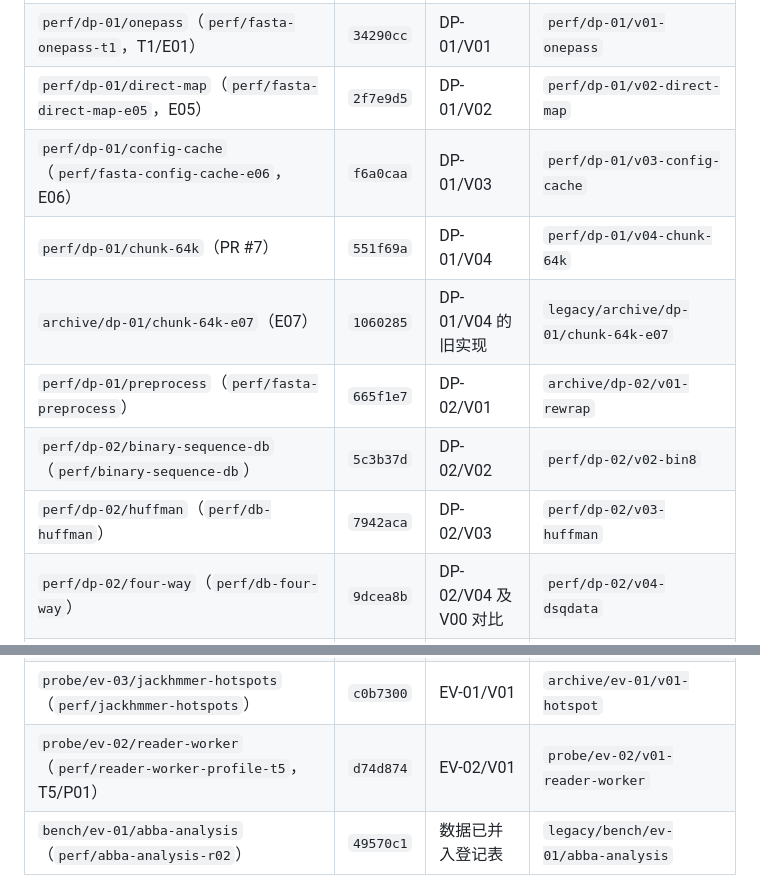
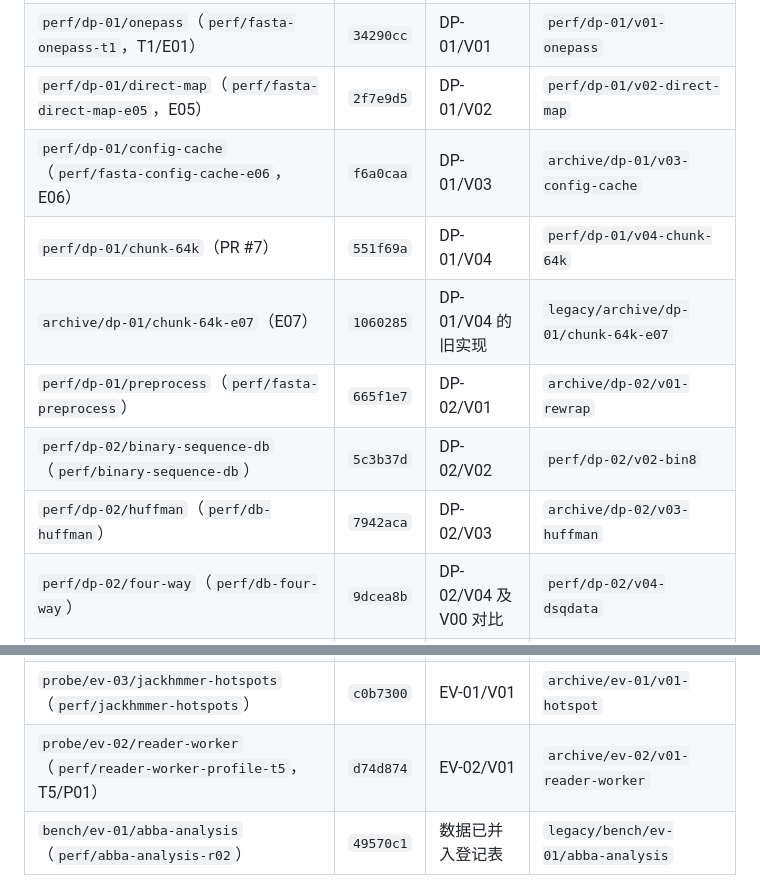
Before and after one commit to DotRedstone/SuperMSA, a Markdown page: docs/HISTORY.md, 2 parts joined by grey strips. Drawn GitHub-style.

```diff
--- a/docs/HISTORY.md
+++ b/docs/HISTORY.md
@@ -10,19 +10,19 @@
 | `feat/qs-01/query-parallel-scheduler`（`feat/query-parallel-scheduler`、`release/v1-query-parallel-p6t8`） | `d0fa370` | QS-01/V03 | 已合入 main |
 | `perf/dp-01/onepass`（`perf/fasta-onepass-t1`，T1/E01） | `34290cc` | DP-01/V01 | `perf/dp-01/v01-onepass` |
 | `perf/dp-01/direct-map`（`perf/fasta-direct-map-e05`，E05） | `2f7e9d5` | DP-01/V02 | `perf/dp-01/v02-direct-map` |
-| `perf/dp-01/config-cache`（`perf/fasta-config-cache-e06`，E06） | `f6a0caa` | DP-01/V03 | `perf/dp-01/v03-config-cache` |
+| `perf/dp-01/config-cache`（`perf/fasta-config-cache-e06`，E06） | `f6a0caa` | DP-01/V03 | `archive/dp-01/v03-config-cache` |
 | `perf/dp-01/chunk-64k`（PR #7） | `551f69a` | DP-01/V04 | `perf/dp-01/v04-chunk-64k` |
 | `archive/dp-01/chunk-64k-e07`（E07） | `1060285` | DP-01/V04 的旧实现 | `legacy/archive/dp-01/chunk-64k-e07` |
 | `perf/dp-01/preprocess`（`perf/fasta-preprocess`） | `665f1e7` | DP-02/V01 | `archive/dp-02/v01-rewrap` |
 | `perf/dp-02/binary-sequence-db`（`perf/binary-sequence-db`） | `5c3b37d` | DP-02/V02 | `perf/dp-02/v02-bin8` |
-| `perf/dp-02/huffman`（`perf/db-huffman`） | `7942aca` | DP-02/V03 | `perf/dp-02/v03-huffman` |
+| `perf/dp-02/huffman`（`perf/db-huffman`） | `7942aca` | DP-02/V03 | `archive/dp-02/v03-huffman` |
 | `perf/dp-02/four-way`（`perf/db-four-way`） | `9dcea8b` | DP-02/V04 及 V00 对比 | `perf/dp-02/v04-dsqdata` |
 | `perf/dp-03/batched-io`（`perf/bin8-batched-io-t2`，T2/E02） | `85868e2` | DP-02/V05 | `archive/dp-02/v05-bin8-batched-writer` |
 | `perf/dp-04/reader-queue`（`perf/reader-queue-t3`，T3/E03） | `fa7aed6` | DP-03/V01 | `archive/dp-03/v01-queue-geometry` |
 | `perf/dp-05/signal-one`（`perf/queue-signal-one-t4`，T4/E04） | `a835585` | DP-03/V02 | `perf/dp-03/v02-signal-one` |
 | `perf/ck-01/ssv-band-limit`（`perf/ssv-band-limit`） | `6eef9eb` | CK-01/V01 | `archive/ck-01/v01-band-limit` |
 | `probe/ev-03/jackhmmer-hotspots`（`perf/jackhmmer-hotspots`） | `c0b7300` | EV-01/V01 | `archive/ev-01/v01-hotspot` |
-| `probe/ev-02/reader-worker`（`perf/reader-worker-profile-t5`，T5/P01） | `d74d874` | EV-02/V01 | `probe/ev-02/v01-reader-worker` |
+| `probe/ev-02/reader-worker`（`perf/reader-worker-profile-t5`，T5/P01） | `d74d874` | EV-02/V01 | `archive/ev-02/v01-reader-worker` |
 | `bench/ev-01/abba-analysis`（`perf/abba-analysis-r02`） | `49570c1` | 数据已并入登记表 | `legacy/bench/ev-01/abba-analysis` |
 
 ## 集群实验目录
```
Also changed, not shown: other parts of docs/HISTORY.md (+1 -1 lines), docs/EXPERIMENTS.md (+7 -7 lines), docs/WORKFLOW.md (+2 -1 lines).
